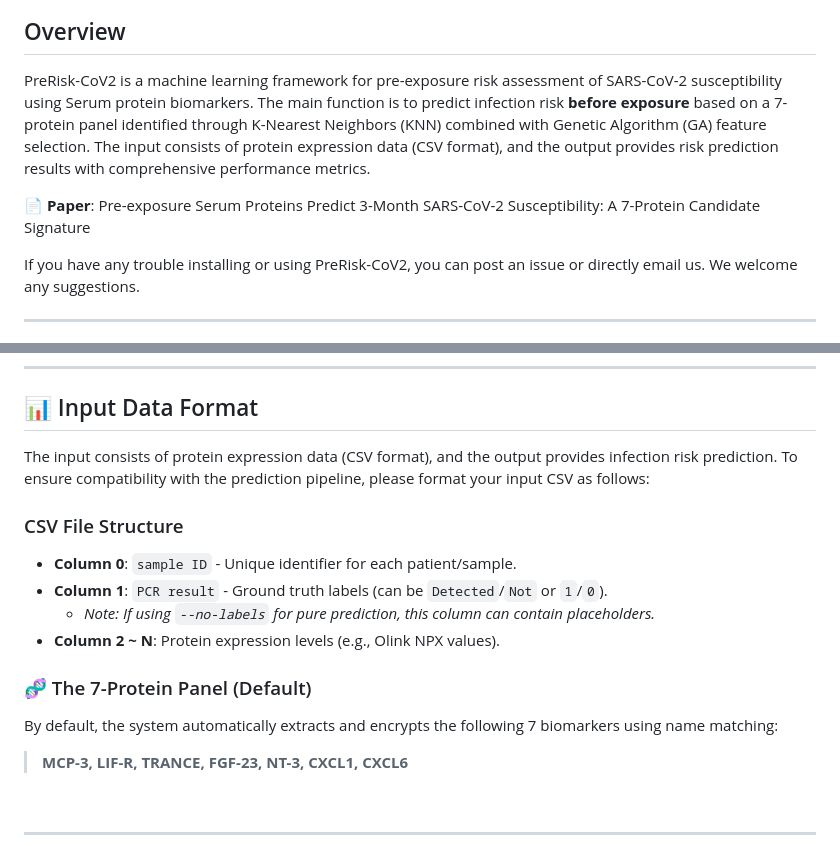
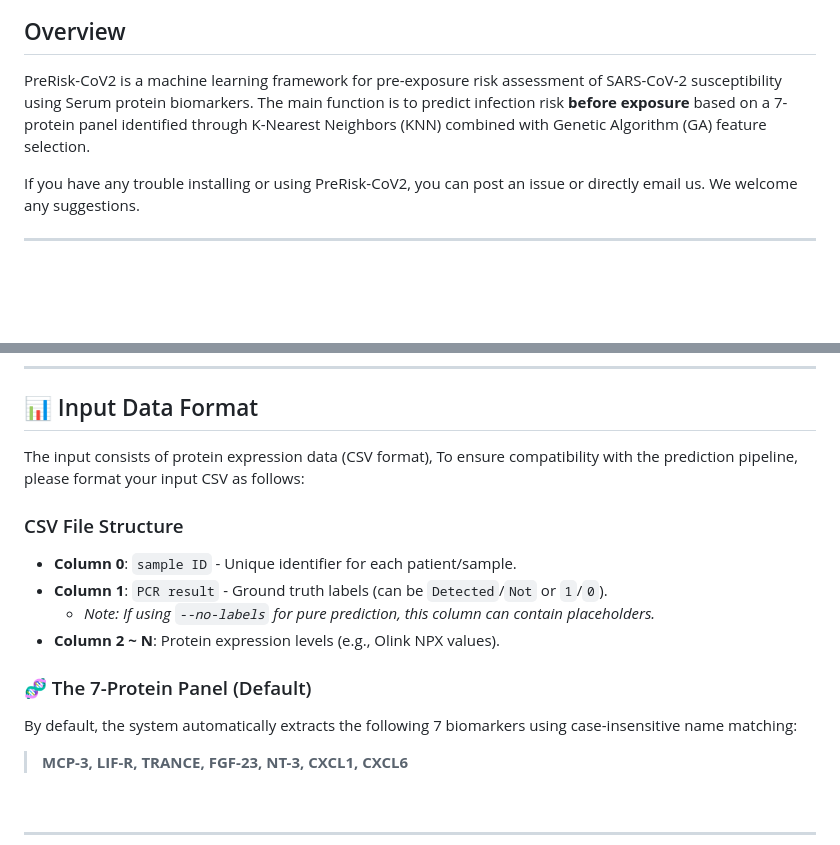
Before and after one commit to NTOUBiomedicalAILAB/PreRisk-CoV2, a Markdown page: README.md, 2 parts joined by grey strips. Drawn GitHub-style; blank space fills up the shorter version.

```diff
--- a/README.md
+++ b/README.md
@@ -2,9 +2,9 @@
 
 ## Overview
 
-PreRisk-CoV2 is a machine learning framework for pre-exposure risk assessment of SARS-CoV-2 susceptibility using Serum protein biomarkers. The main function is to predict infection risk **before exposure** based on a 7-protein panel identified through K-Nearest Neighbors (KNN) combined with Genetic Algorithm (GA) feature selection. The input consists of protein expression data (CSV format), and the output provides risk prediction results with comprehensive performance metrics.
+PreRisk-CoV2 is a machine learning framework for pre-exposure risk assessment of SARS-CoV-2 susceptibility using Serum protein biomarkers. The main function is to predict infection risk **before exposure** based on a 7-protein panel identified through K-Nearest Neighbors (KNN) combined with Genetic Algorithm (GA) feature selection.
 
-📄 **Paper**: Pre-exposure Serum Proteins Predict 3-Month SARS-CoV-2 Susceptibility: A 7-Protein Candidate Signature
+
 
 If you have any trouble installing or using PreRisk-CoV2, you can post an issue or directly email us. We welcome any suggestions.
 
@@ -69,7 +69,7 @@ cd PreRisk-CoV2/
 ---
 
 ## 📊 Input Data Format
-The input consists of protein expression data (CSV format), and the output provides infection risk prediction.
+The input consists of protein expression data (CSV format),
 To ensure compatibility with the prediction pipeline, please format your input CSV as follows:
 
 ### CSV File Structure
@@ -80,7 +80,7 @@ To ensure compatibility with the prediction pipeline, please format your input C
 - **Column 2 ~ N**: Protein expression levels (e.g., Olink NPX values).
 
 ### 🧬 The 7-Protein Panel (Default)
-By default, the system automatically extracts and encrypts the following 7 biomarkers using  name matching:
+By default, the system automatically extracts the following 7 biomarkers using case-insensitive name matching:
 > **MCP-3, LIF-R, TRANCE, FGF-23, NT-3, CXCL1, CXCL6**
 
 <br>
```
